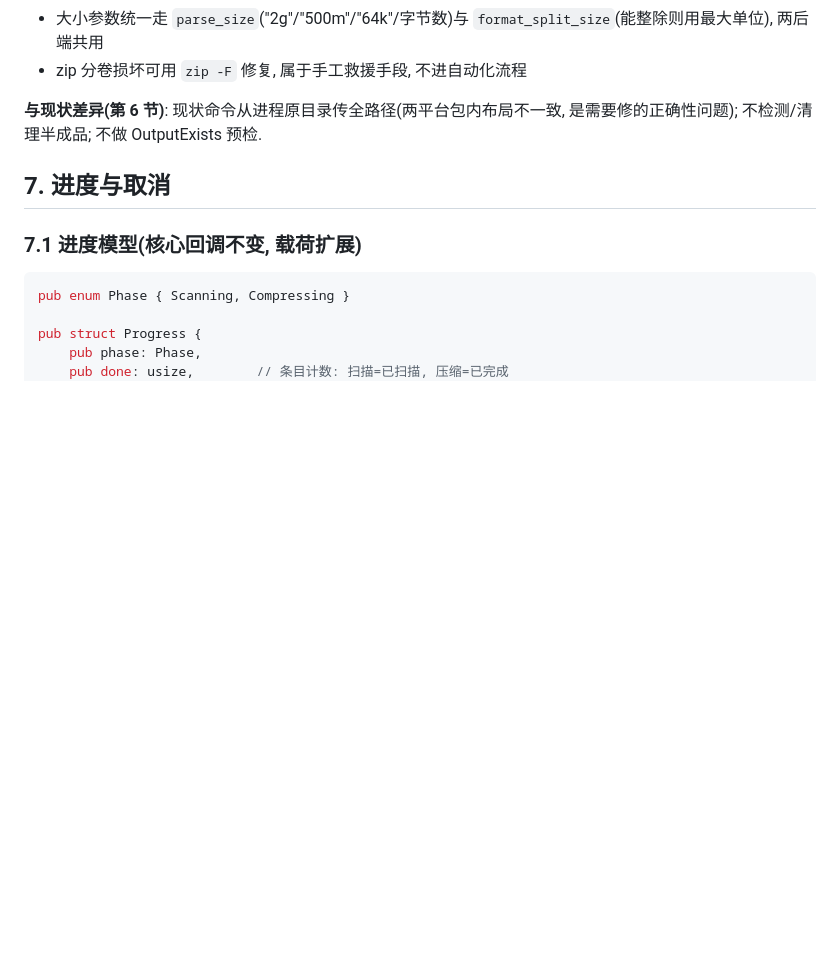
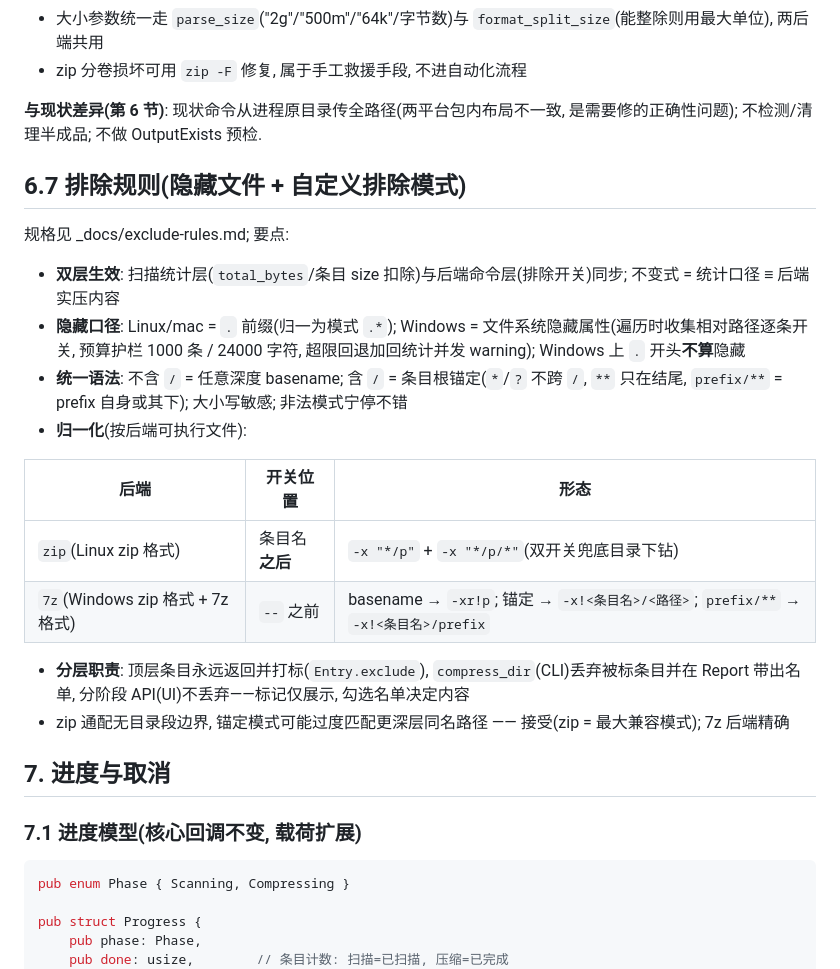
Before and after one commit to lawrenceching/ziptool, a Markdown page: _docs/compress.md, the part around the change. Drawn GitHub-style; blank space fills up the shorter version.

```diff
--- a/_docs/compress.md
+++ b/_docs/compress.md
@@ -214,6 +214,23 @@ argv 密码对本机其他进程(`ps` / 任务管理器)短暂可见, 这是两
 
 **与现状差异(第 6 节)**: 现状命令从进程原目录传全路径(两平台包内布局不一致, 是需要修的正确性问题); 不检测/清理半成品; 不做 OutputExists 预检.
 
+## 6.7 排除规则(隐藏文件 + 自定义排除模式)
+
+规格见 _docs/exclude-rules.md; 要点:
+
+- **双层生效**: 扫描统计层(`total_bytes`/条目 size 扣除)与后端命令层(排除开关)同步; 不变式 = 统计口径 ≡ 后端实压内容
+- **隐藏口径**: Linux/mac = `.` 前缀(归一为模式 `.*`); Windows = 文件系统隐藏属性(遍历时收集相对路径逐条开关, 预算护栏 1000 条 / 24000 字符, 超限回退加回统计并发 warning); Windows 上 `.` 开头**不算**隐藏
+- **统一语法**: 不含 `/` = 任意深度 basename; 含 `/` = 条目根锚定(`*`/`?` 不跨 `/`, `**` 只在结尾, `prefix/**` = prefix 自身或其下); 大小写敏感; 非法模式宁停不错
+- **归一化**(按后端可执行文件):
+
+| 后端 | 开关位置 | 形态 |
+|---|---|---|
+| `zip`(Linux zip 格式) | 条目名**之后** | `-x "*/p"` + `-x "*/p/*"`(双开关兜底目录下钻) |
+| `7z`(Windows zip 格式 + 7z 格式) | `--` 之前 | basename → `-xr!p`; 锚定 → `-x!<条目名>/<路径>`; `prefix/**` → `-x!<条目名>/prefix` |
+
+- **分层职责**: 顶层条目永远返回并打标(`Entry.exclude`), `compress_dir`(CLI)丢弃被标条目并在 Report 带出名单, 分阶段 API(UI)不丢弃——标记仅展示, 勾选名单决定内容
+- zip 通配无目录段边界, 锚定模式可能过度匹配更深层同名路径 —— 接受(zip = 最大兼容模式); 7z 后端精确
+
 ## 7. 进度与取消
 
 ### 7.1 进度模型(核心回调不变, 载荷扩展)
```
Also changed, not shown: README.md (+7 -0 lines), _docs/ui-backend.md (+6 -2 lines).
